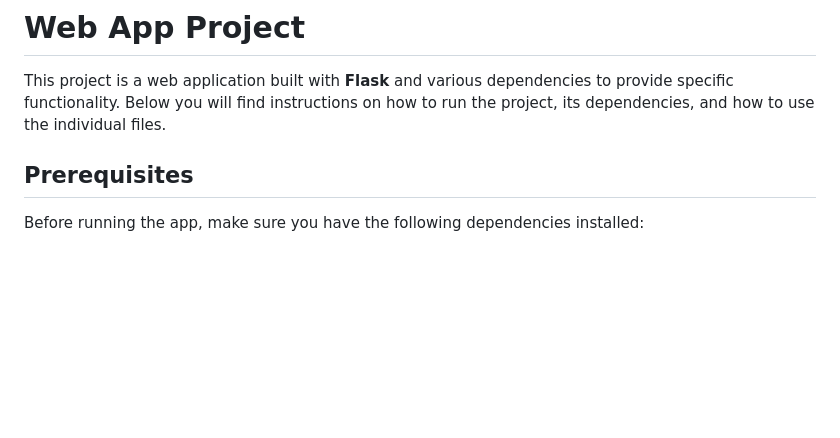
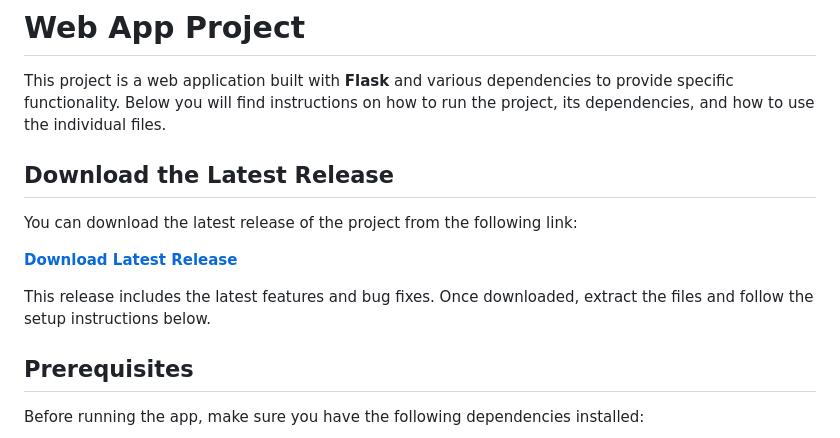
Before and after one commit to reillymoonen/pcpartpicker-spreadsheet-converter, a Markdown page: README.md, the part around the change. Rendered like a GitHub page; blank space fills up the shorter version.

```diff
--- a/README.md
+++ b/README.md
@@ -1,6 +1,14 @@
 # Web App Project
 
 This project is a web application built with **Flask** and various dependencies to provide specific functionality. Below you will find instructions on how to run the project, its dependencies, and how to use the individual files.
+
+## Download the Latest Release
+
+You can download the latest release of the project from the following link:
+
+**[Download Latest Release](https://github.com/reillymoonen/pcpartpicker-spreadsheet-converter/releases/latest)**
+
+This release includes the latest features and bug fixes. Once downloaded, extract the files and follow the setup instructions below.
 
 ## Prerequisites
 
```
